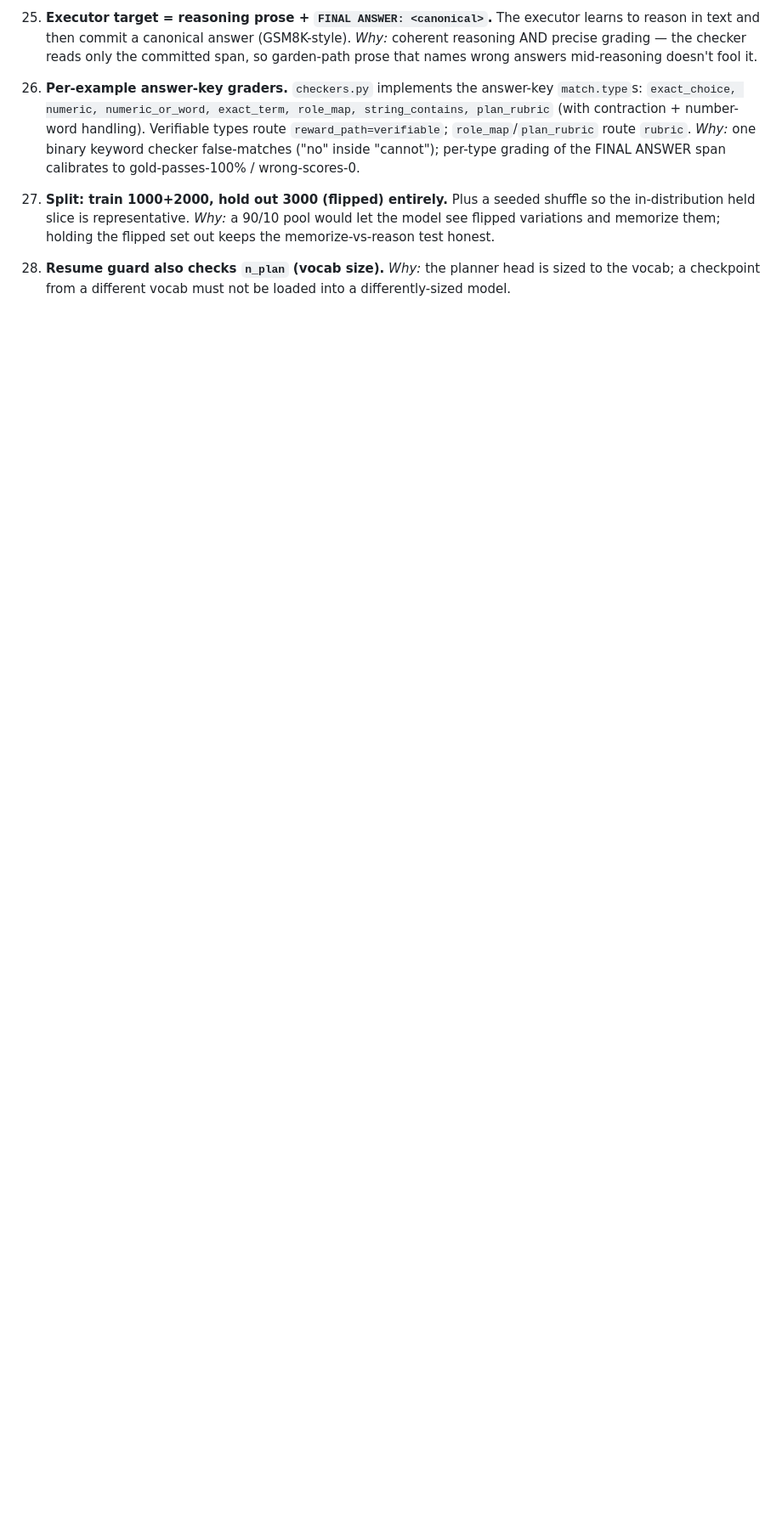
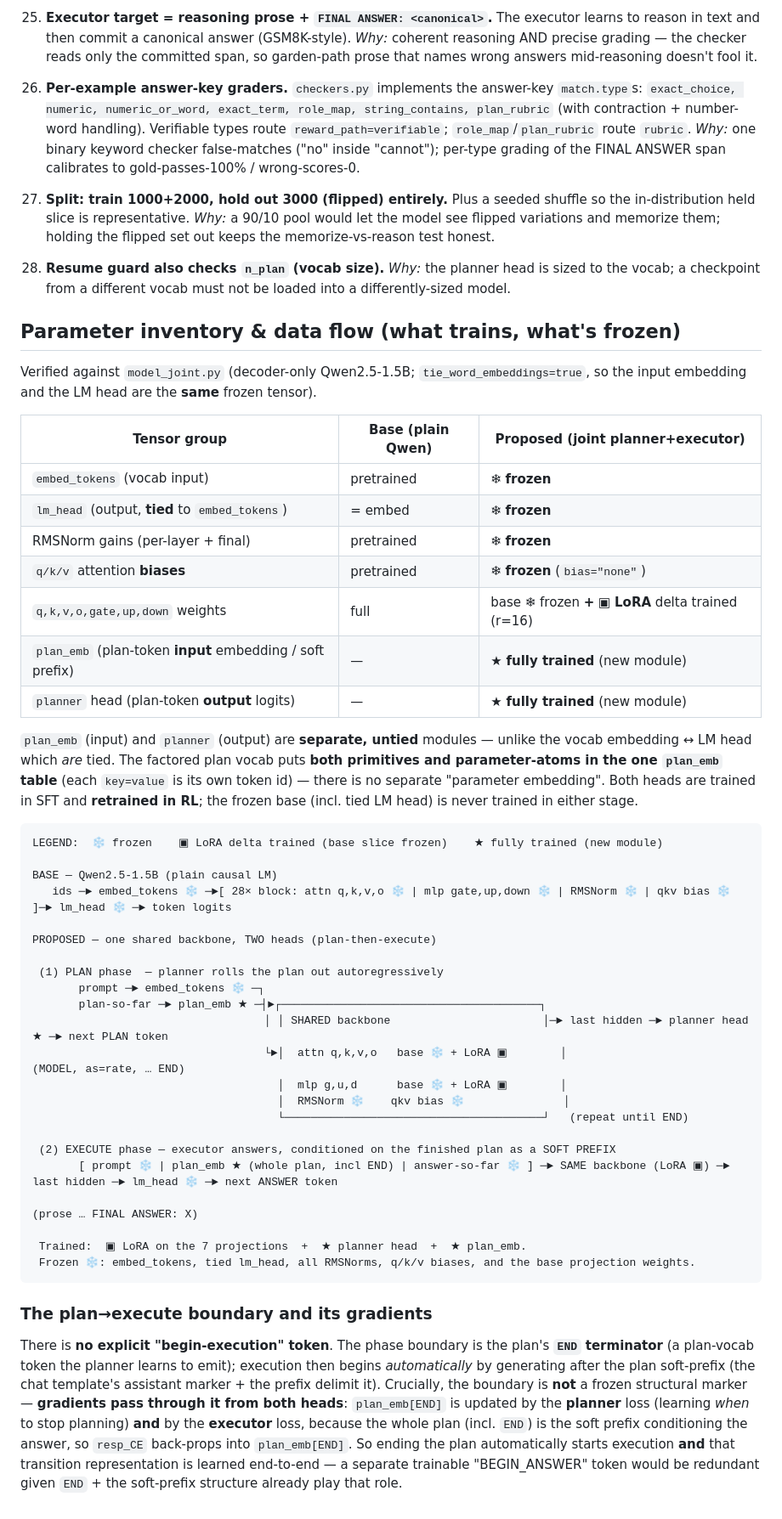
Before and after one commit to sinha-k-prat/small_fable, a Markdown page: important_design_choices.md, the part around the change. Shown at 85% size. Drawn GitHub-style; blank space fills up the shorter version.

Commit message:
docs: add parameter inventory table, base-vs-proposed diagram, and plan->execute boundary/gradient note
What trains (LoRA on 7 projections + planner head + plan_emb) vs frozen (embeddings, tied LM head,
RMSNorms, q/k/v biases, base projection slices). ASCII base-vs-proposed diagram. Explains that the
plan->execute boundary is the END plan token (no separate begin-token) and that gradients flow through
plan_emb[END] from BOTH heads.

Co-Authored-By: Claude Opus 4.8 (1M context) <noreply@anthropic.com>

````diff
--- a/important_design_choices.md
+++ b/important_design_choices.md
@@ -185,3 +185,60 @@ inline comments in each file.
 
 28. **Resume guard also checks `n_plan` (vocab size).** *Why:* the planner head is sized to the vocab;
     a checkpoint from a different vocab must not be loaded into a differently-sized model.
+
+## Parameter inventory & data flow (what trains, what's frozen)
+
+Verified against `model_joint.py` (decoder-only Qwen2.5-1.5B; `tie_word_embeddings=true`, so the input
+embedding and the LM head are the **same** frozen tensor).
+
+| Tensor group | Base (plain Qwen) | Proposed (joint planner+executor) |
+|---|---|---|
+| `embed_tokens` (vocab input) | pretrained | ❄ **frozen** |
+| `lm_head` (output, **tied** to `embed_tokens`) | = embed | ❄ **frozen** |
+| RMSNorm gains (per-layer + final) | pretrained | ❄ **frozen** |
+| `q/k/v` attention **biases** | pretrained | ❄ **frozen** (`bias="none"`) |
+| `q,k,v,o,gate,up,down` weights | full | base ❄ frozen **+** ▣ **LoRA** delta trained (r=16) |
+| `plan_emb` (plan-token **input** embedding / soft prefix) | — | ★ **fully trained** (new module) |
+| `planner` head (plan-token **output** logits) | — | ★ **fully trained** (new module) |
+
+`plan_emb` (input) and `planner` (output) are **separate, untied** modules — unlike the vocab
+embedding ↔ LM head which *are* tied. The factored plan vocab puts **both primitives and
+parameter-atoms in the one `plan_emb` table** (each `key=value` is its own token id) — there is no
+separate "parameter embedding". Both heads are trained in SFT and **retrained in RL**; the frozen base
+(incl. tied LM head) is never trained in either stage.
+
+```
+LEGEND:  ❄ frozen    ▣ LoRA delta trained (base slice frozen)    ★ fully trained (new module)
+
+BASE — Qwen2.5-1.5B (plain causal LM)
+   ids ─► embed_tokens ❄ ─►[ 28× block: attn q,k,v,o ❄ | mlp gate,up,down ❄ | RMSNorm ❄ | qkv bias ❄ ]─► lm_head ❄ ─► token logits
+
+PROPOSED — one shared backbone, TWO heads (plan-then-execute)
+
+ (1) PLAN phase  — planner rolls the plan out autoregressively
+       prompt ─► embed_tokens ❄ ─┐
+       plan-so-far ─► plan_emb ★ ─┤►┌───────────────────────────────────────┐
+                                   │ │ SHARED backbone                       │─► last hidden ─► planner head ★ ─► next PLAN token
+                                   └►│  attn q,k,v,o   base ❄ + LoRA ▣        │                                  (MODEL, as=rate, … END)
+                                     │  mlp g,u,d      base ❄ + LoRA ▣        │
+                                     │  RMSNorm ❄    qkv bias ❄               │
+                                     └───────────────────────────────────────┘   (repeat until END)
+
+ (2) EXECUTE phase — executor answers, conditioned on the finished plan as a SOFT PREFIX
+       [ prompt ❄ | plan_emb ★ (whole plan, incl END) | answer-so-far ❄ ] ─► SAME backbone (LoRA ▣) ─► last hidden ─► lm_head ❄ ─► next ANSWER token
+                                                                                                                          (prose … FINAL ANSWER: X)
+
+ Trained:  ▣ LoRA on the 7 projections  +  ★ planner head  +  ★ plan_emb.
+ Frozen ❄: embed_tokens, tied lm_head, all RMSNorms, q/k/v biases, and the base projection weights.
+```
+
+### The plan→execute boundary and its gradients
+There is **no explicit "begin-execution" token**. The phase boundary is the plan's **`END`
+terminator** (a plan-vocab token the planner learns to emit); execution then begins *automatically* by
+generating after the plan soft-prefix (the chat template's assistant marker + the prefix delimit it).
+Crucially, the boundary is **not** a frozen structural marker — **gradients pass through it from both
+heads**: `plan_emb[END]` is updated by the **planner** loss (learning *when* to stop planning) **and**
+by the **executor** loss, because the whole plan (incl. `END`) is the soft prefix conditioning the
+answer, so `resp_CE` back-props into `plan_emb[END]`. So ending the plan automatically starts
+execution **and** that transition representation is learned end-to-end — a separate trainable
+"BEGIN_ANSWER" token would be redundant given `END` + the soft-prefix structure already play that role.
````
